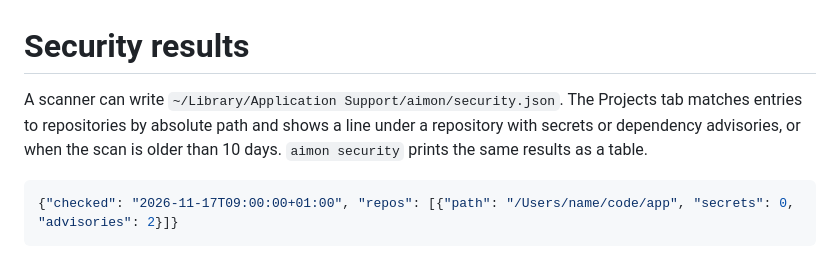
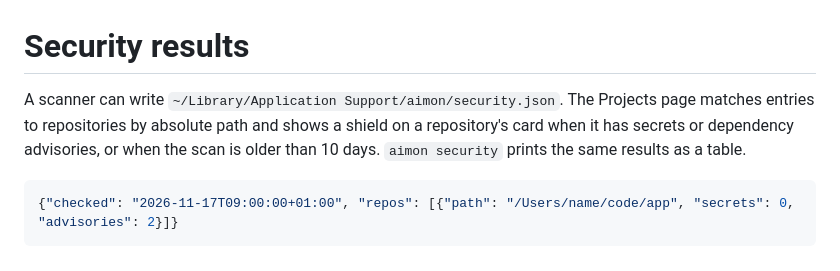
Before and after one commit to touhi99/aimon, a Markdown page: docs/security.md, the part around the change. GitHub-like rendering.

````diff
--- a/docs/security.md
+++ b/docs/security.md
@@ -1,6 +1,6 @@
 # Security results
 
-A scanner can write `~/Library/Application Support/aimon/security.json`. The Projects tab matches entries to repositories by absolute path and shows a line under a repository with secrets or dependency advisories, or when the scan is older than 10 days. `aimon security` prints the same results as a table.
+A scanner can write `~/Library/Application Support/aimon/security.json`. The Projects page matches entries to repositories by absolute path and shows a shield on a repository's card when it has secrets or dependency advisories, or when the scan is older than 10 days. `aimon security` prints the same results as a table.
 
 ```json
 {"checked": "2026-11-17T09:00:00+01:00", "repos": [{"path": "/Users/name/code/app", "secrets": 0, "advisories": 2}]}
````
Also changed, not shown: README.md (+8 -8 lines), docs/tabs.md (+2 -0 lines), docs/popover-dark.png, docs/projects-dark.png, 1 other file.
